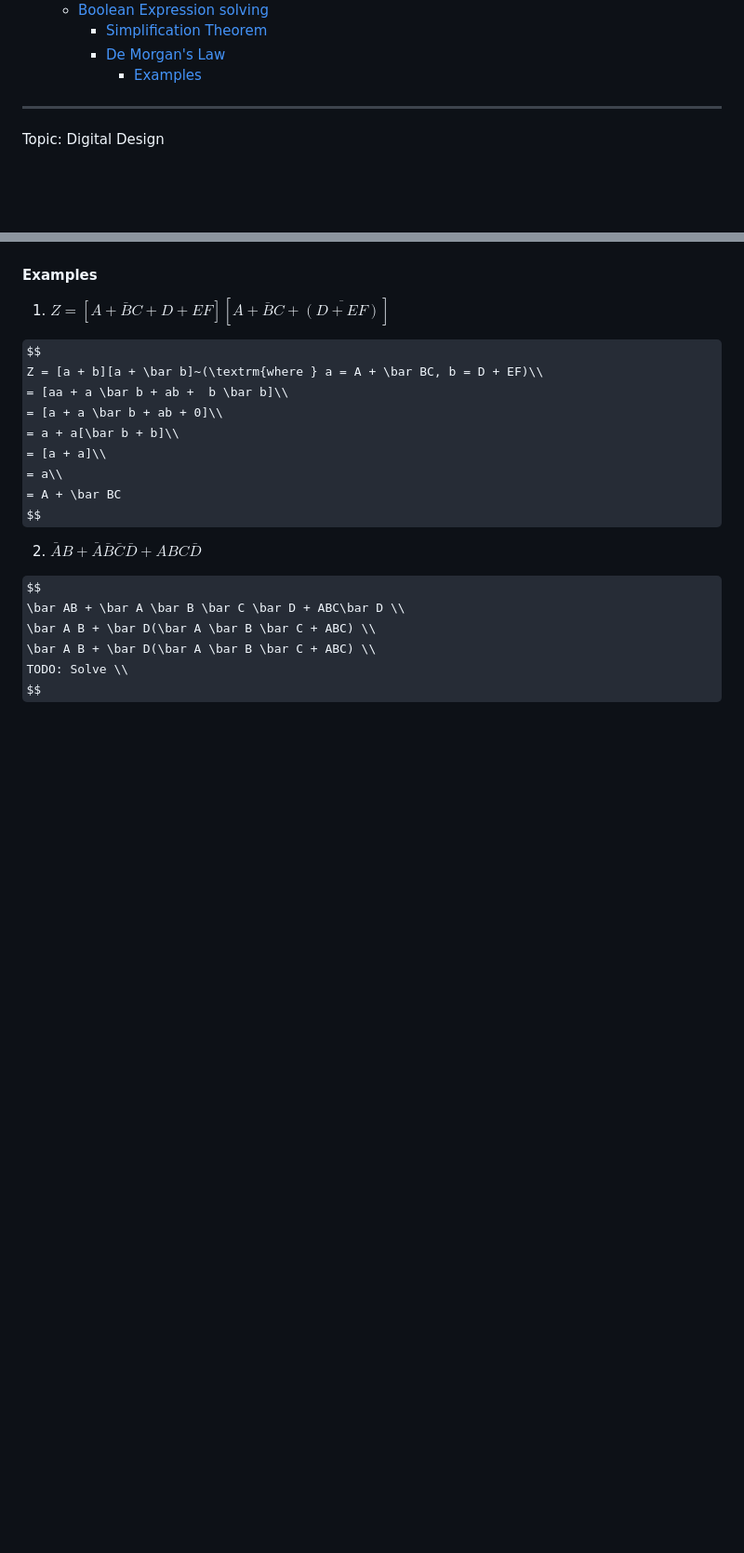
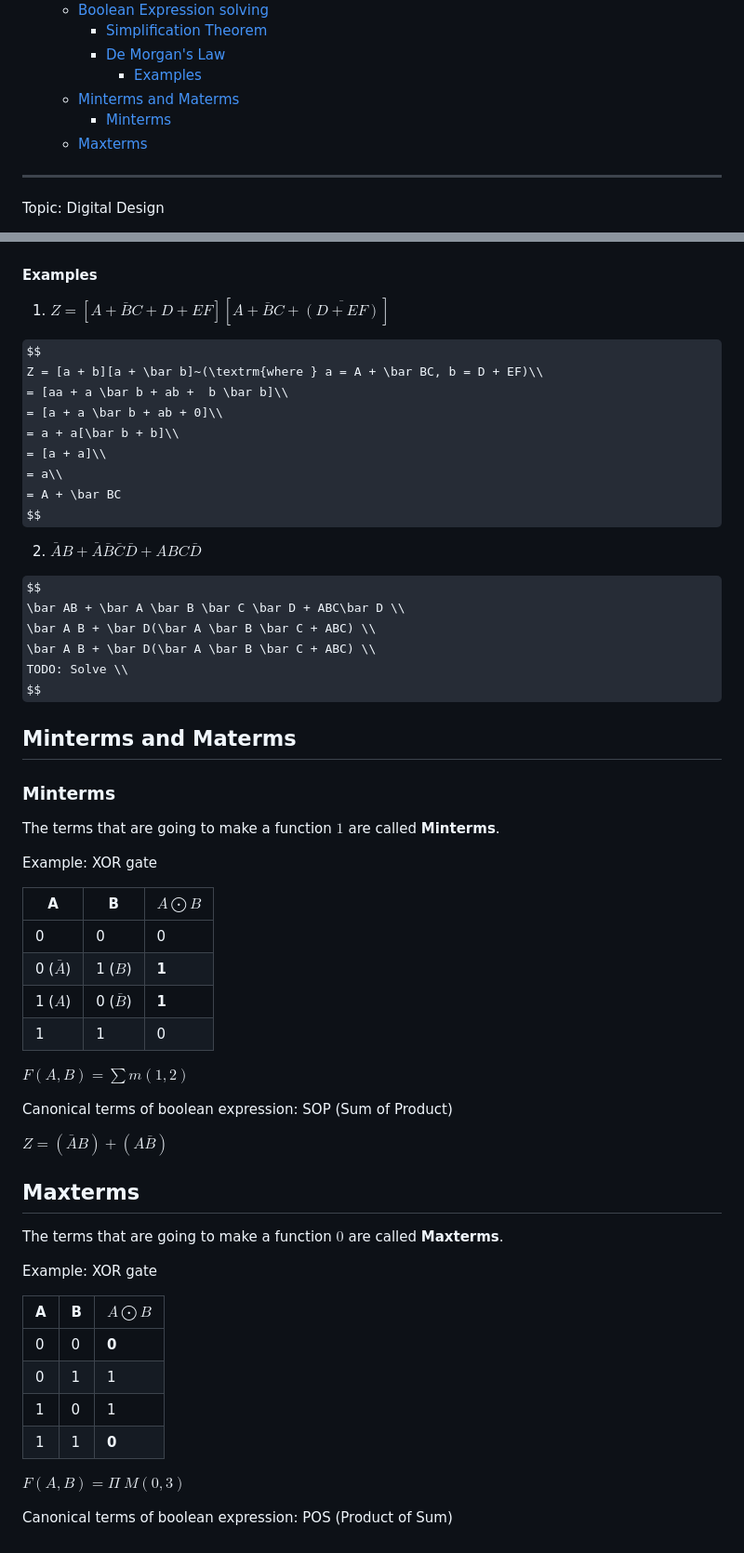
Before and after one commit to pranaovs/college-notes, a Markdown page: Semester-1/CS1703-Digital_Design/notes.md, 2 parts joined by grey strips. Shown at 93% size. Drawn GitHub-style; some formulas as TeX source; blank space fills up the shorter version.

Commit message:
CS1703: some misc

```diff
--- a/Semester-1/CS1703-Digital_Design/notes.md
+++ b/Semester-1/CS1703-Digital_Design/notes.md
@@ -30,6 +31,9 @@
     - [Simplification Theorem](#simplification-theorem)
     - [De Morgan's Law](#de-morgans-law)
       - [Examples](#examples)
+  - [Minterms and Materms](#minterms-and-materms)
+    - [Minterms](#minterms)
+  - [Maxterms](#maxterms)
 <!--toc:end-->
 
 ---
@@ -445,3 +473,43 @@ $$
 \bar A B + \bar D(\bar A \bar B \bar C + ABC) \\
 TODO: Solve \\
 $$
+
+## Minterms and Materms
+
+### Minterms
+
+The terms that are going to make a function $1$ are called **Minterms**.
+
+Example: XOR gate
+
+| A | B | $A \bigodot B$ |
+| --------------- | --------------- | --------------- |
+| 0 | 0 | 0 |
+| 0 ($\bar A$) | 1 ($B$) | **1** |
+| 1 ($A$) | 0 ($\bar B$) | **1** |
+| 1 | 1 | 0 |
+
+$F(A,B) = \sum m(1,2)$
+
+Canonical terms of boolean expression: SOP (Sum of Product)
+
+$Z = (\bar A B) + (A \bar B)$
+
+## Maxterms
+
+The terms that are going to make a function $0$ are called **Maxterms**.
+
+Example: XOR gate
+
+| A | B | $A \bigodot B$ |
+| --------------- | --------------- | --------------- |
+| 0 | 0 | **0** |
+| 0 | 1 | 1 |
+| 1 | 0 | 1 |
+| 1 | 1 | **0** |
+
+$F(A,B) = \Pi~M(0,3)$
+
+Canonical terms of boolean expression: POS (Product of Sum)
+
+<!--$Z = (\bar A B) + (A \bar B)$-->
```
Also changed, not shown: other parts of Semester-1/CS1703-Digital_Design/notes.md (+25 -0 lines).
